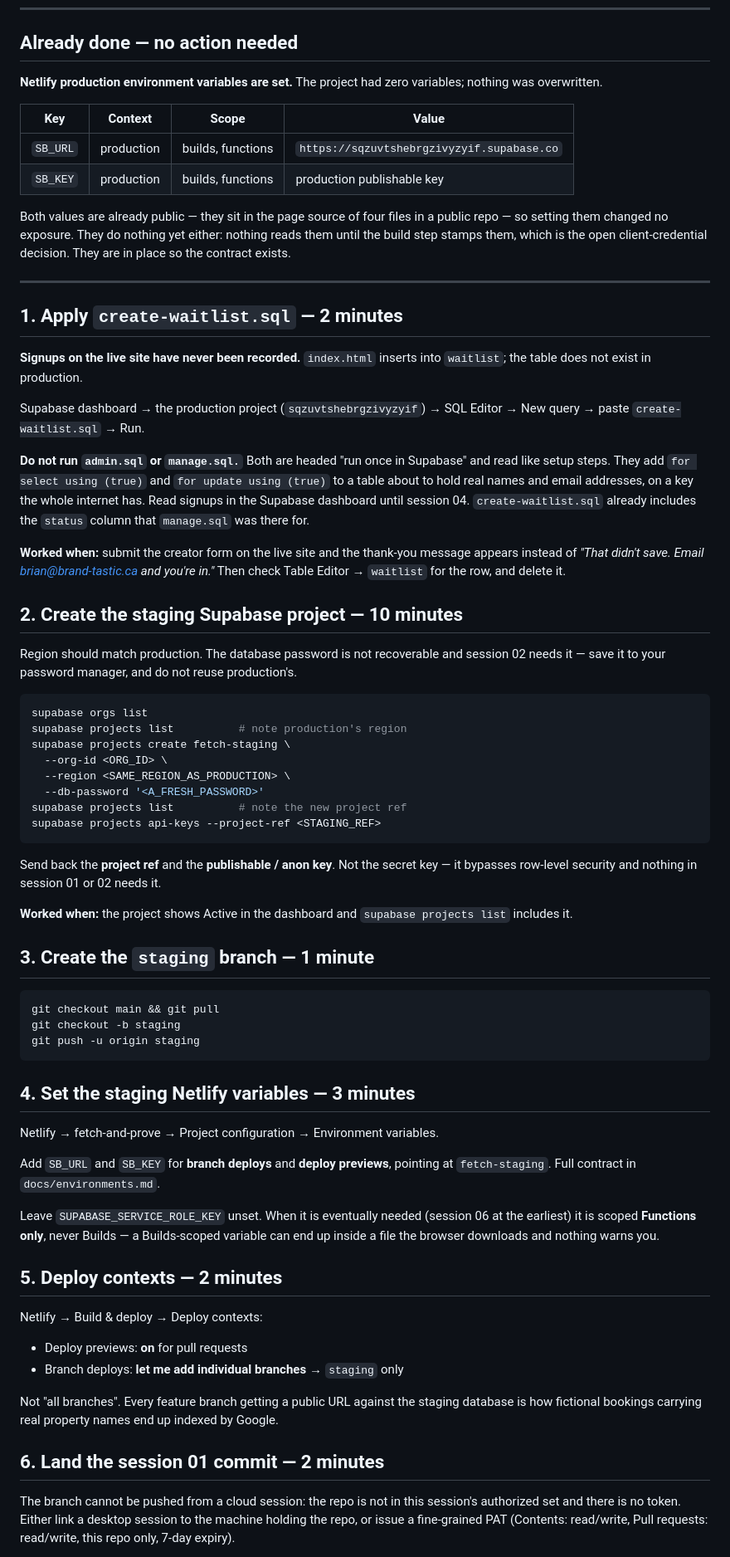
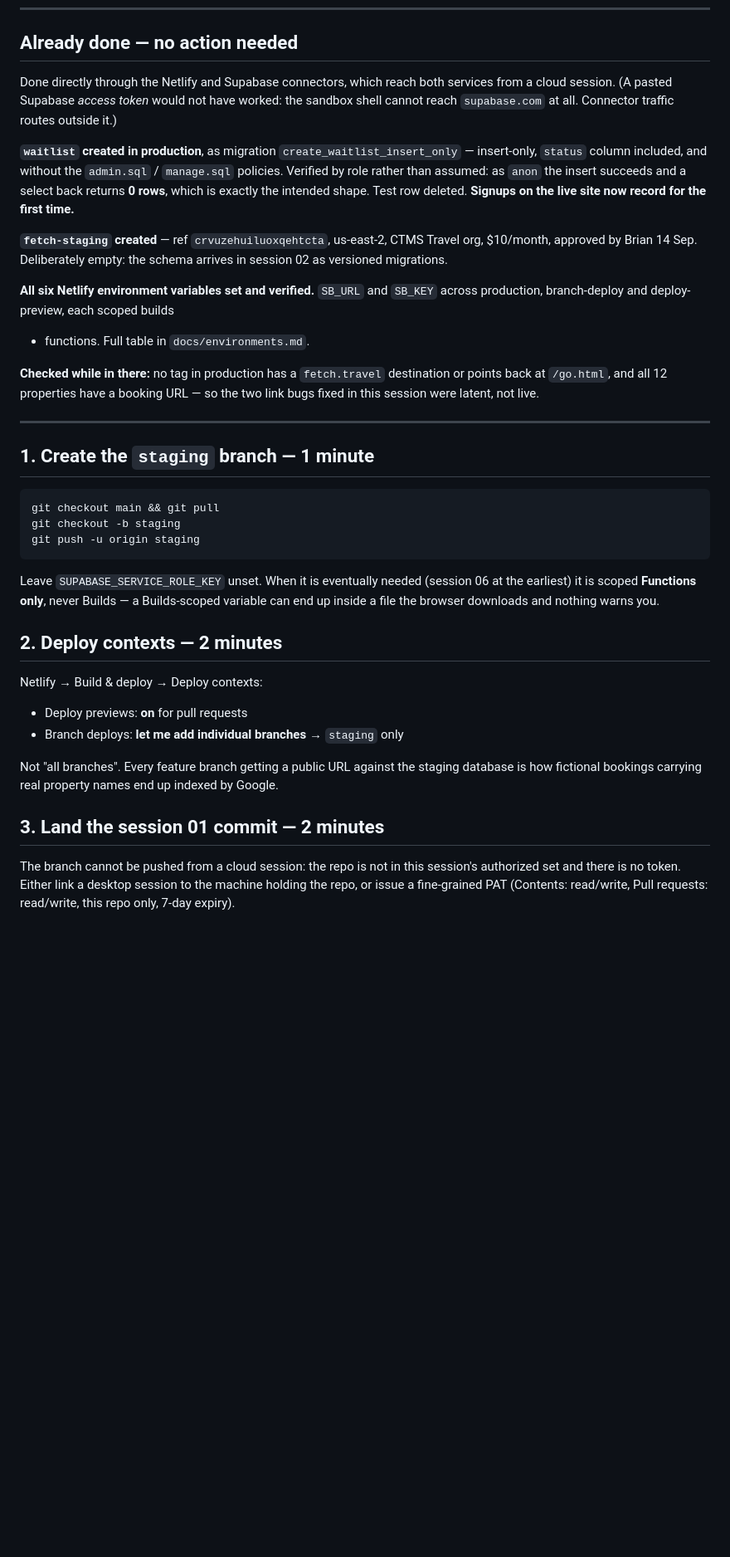
Before and after one commit to Brand-Brian/fetch-tag-and-prove, a Markdown page: docs/session-01-apply.md, the part around one of its changes. Shown at 83% size. Rendered like a GitHub page; blank space fills up the shorter version.

Commit message:
Session 01 — record what landed: staging project, env vars, waitlist
fetch-staging created (crvuzehuiluoxqehtcta, us-east-2) and all six Netlify
environment values set across production, branch-deploy and deploy-preview.
Staging is deliberately empty; the schema arrives in session 02 as versioned
migrations.

The waitlist table is applied to production and verified by role: as anon the
insert succeeds and a select back returns zero rows. Signups record for the
first time.

Records two things found while in the database. The fetch.travel and /go.html
tracked_url bugs fixed in the previous commit were latent, not live — 23 tags,
no bad rows, all 12 properties have a booking URL. And the three click views
are SECURITY DEFINER, so they ignore RLS: harmless while every policy is
using(true), and a silent hole the moment session 04 tightens them.

Co-Authored-By: Claude Opus 5 <noreply@anthropic.com>
Claude-Session: https://claude.ai/code/session_011XHFeYD6Uodya52qQkqqY6

````diff
--- a/docs/session-01-apply.md
+++ b/docs/session-01-apply.md
@@ -9,64 +9,33 @@ Status as of **14 September 2026**.
 
 ## Already done — no action needed
 
-**Netlify production environment variables are set.** The project had zero
-variables; nothing was overwritten.
+Done directly through the Netlify and Supabase connectors, which reach both
+services from a cloud session. (A pasted Supabase *access token* would not have
+worked: the sandbox shell cannot reach `supabase.com` at all. Connector traffic
+routes outside it.)
 
-| Key | Context | Scope | Value |
-|---|---|---|---|
-| `SB_URL` | production | builds, functions | `https://sqzuvtshebrgzivyzyif.supabase.co` |
-| `SB_KEY` | production | builds, functions | production publishable key |
+**`waitlist` created in production**, as migration `create_waitlist_insert_only`
+— insert-only, `status` column included, and without the `admin.sql` /
+`manage.sql` policies. Verified by role rather than assumed: as `anon` the
+insert succeeds and a select back returns **0 rows**, which is exactly the
+intended shape. Test row deleted. **Signups on the live site now record for the
+first time.**
 
-Both values are already public — they sit in the page source of four files in a
-public repo — so setting them changed no exposure. They do nothing yet either:
-nothing reads them until the build step stamps them, which is the open
-client-credential decision. They are in place so the contract exists.
+**`fetch-staging` created** — ref `crvuzehuiluoxqehtcta`, us-east-2, CTMS Travel
+org, $10/month, approved by Brian 14 Sep. Deliberately empty: the schema arrives
+in session 02 as versioned migrations.
+
+**All six Netlify environment variables set and verified.** `SB_URL` and
+`SB_KEY` across production, branch-deploy and deploy-preview, each scoped builds
++ functions. Full table in `docs/environments.md`.
+
+**Checked while in there:** no tag in production has a `fetch.travel`
+destination or points back at `/go.html`, and all 12 properties have a booking
+URL — so the two link bugs fixed in this session were latent, not live.
 
 ---
 
-## 1. Apply `create-waitlist.sql` — 2 minutes
-
-**Signups on the live site have never been recorded.** `index.html` inserts into
-`waitlist`; the table does not exist in production.
-
-Supabase dashboard → the production project (`sqzuvtshebrgzivyzyif`) → SQL
-Editor → New query → paste `create-waitlist.sql` → Run.
-
-**Do not run `admin.sql` or `manage.sql.`** Both are headed "run once in
-Supabase" and read like setup steps. They add `for select using (true)` and
-`for update using (true)` to a table about to hold real names and email
-addresses, on a key the whole internet has. Read signups in the Supabase
-dashboard until session 04. `create-waitlist.sql` already includes the `status`
-column that `manage.sql` was there for.
-
-**Worked when:** submit the creator form on the live site and the thank-you
-message appears instead of *"That didn't save. Email brian@brand-tastic.ca and
-you're in."* Then check Table Editor → `waitlist` for the row, and delete it.
-
-## 2. Create the staging Supabase project — 10 minutes
-
-Region should match production. The database password is not recoverable and
-session 02 needs it — save it to your password manager, and do not reuse
-production's.
-
-```bash
-supabase orgs list
-supabase projects list          # note production's region
-supabase projects create fetch-staging \
-  --org-id <ORG_ID> \
-  --region <SAME_REGION_AS_PRODUCTION> \
-  --db-password '<A_FRESH_PASSWORD>'
-supabase projects list          # note the new project ref
-supabase projects api-keys --project-ref <STAGING_REF>
-```
-
-Send back the **project ref** and the **publishable / anon key**. Not the secret
-key — it bypasses row-level security and nothing in session 01 or 02 needs it.
-
-**Worked when:** the project shows Active in the dashboard and
-`supabase projects list` includes it.
-
-## 3. Create the `staging` branch — 1 minute
+## 1. Create the `staging` branch — 1 minute
 
 ```bash
 git checkout main && git pull
@@ -74,19 +43,12 @@ git checkout -b staging
 git push -u origin staging
 ```
 
-## 4. Set the staging Netlify variables — 3 minutes
-
-Netlify → fetch-and-prove → Project configuration → Environment variables.
-
-Add `SB_URL` and `SB_KEY` for **branch deploys** and **deploy previews**,
-pointing at `fetch-staging`. Full contract in `docs/environments.md`.
-
 Leave `SUPABASE_SERVICE_ROLE_KEY` unset. When it is eventually needed
 (session 06 at the earliest) it is scoped **Functions only**, never Builds — a
 Builds-scoped variable can end up inside a file the browser downloads and
 nothing warns you.
 
-## 5. Deploy contexts — 2 minutes
+## 2. Deploy contexts — 2 minutes
 
 Netlify → Build & deploy → Deploy contexts:
 
@@ -97,7 +59,7 @@ Not "all branches". Every feature branch getting a public URL against the
 staging database is how fictional bookings carrying real property names end up
 indexed by Google.
 
-## 6. Land the session 01 commit — 2 minutes
+## 3. Land the session 01 commit — 2 minutes
 
 The branch cannot be pushed from a cloud session: the repo is not in this
 session's authorized set and there is no token. Either link a desktop session
````
Also changed, not shown: other parts of docs/session-01-apply.md (+13 -3 lines), docs/environments.md (+15 -6 lines).
